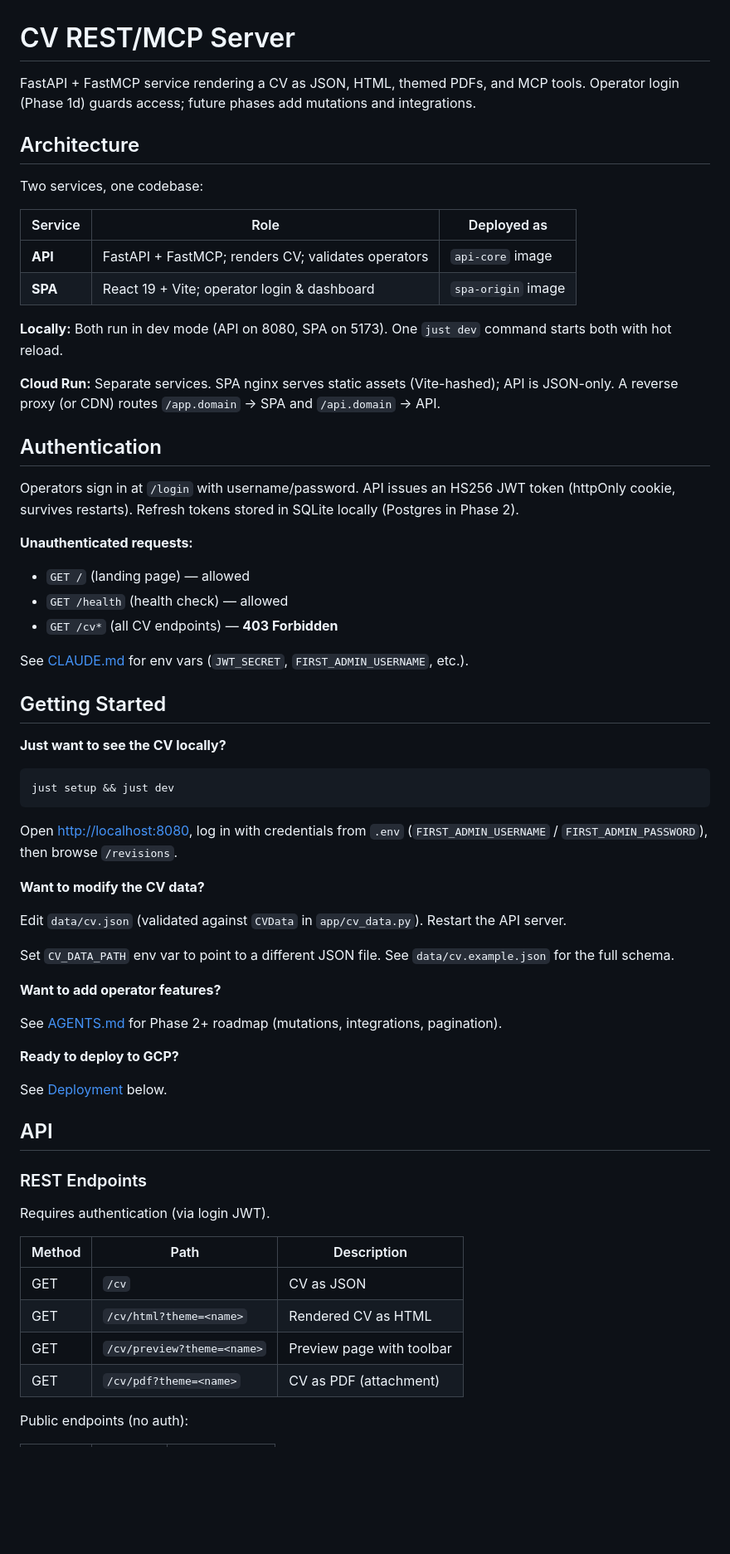
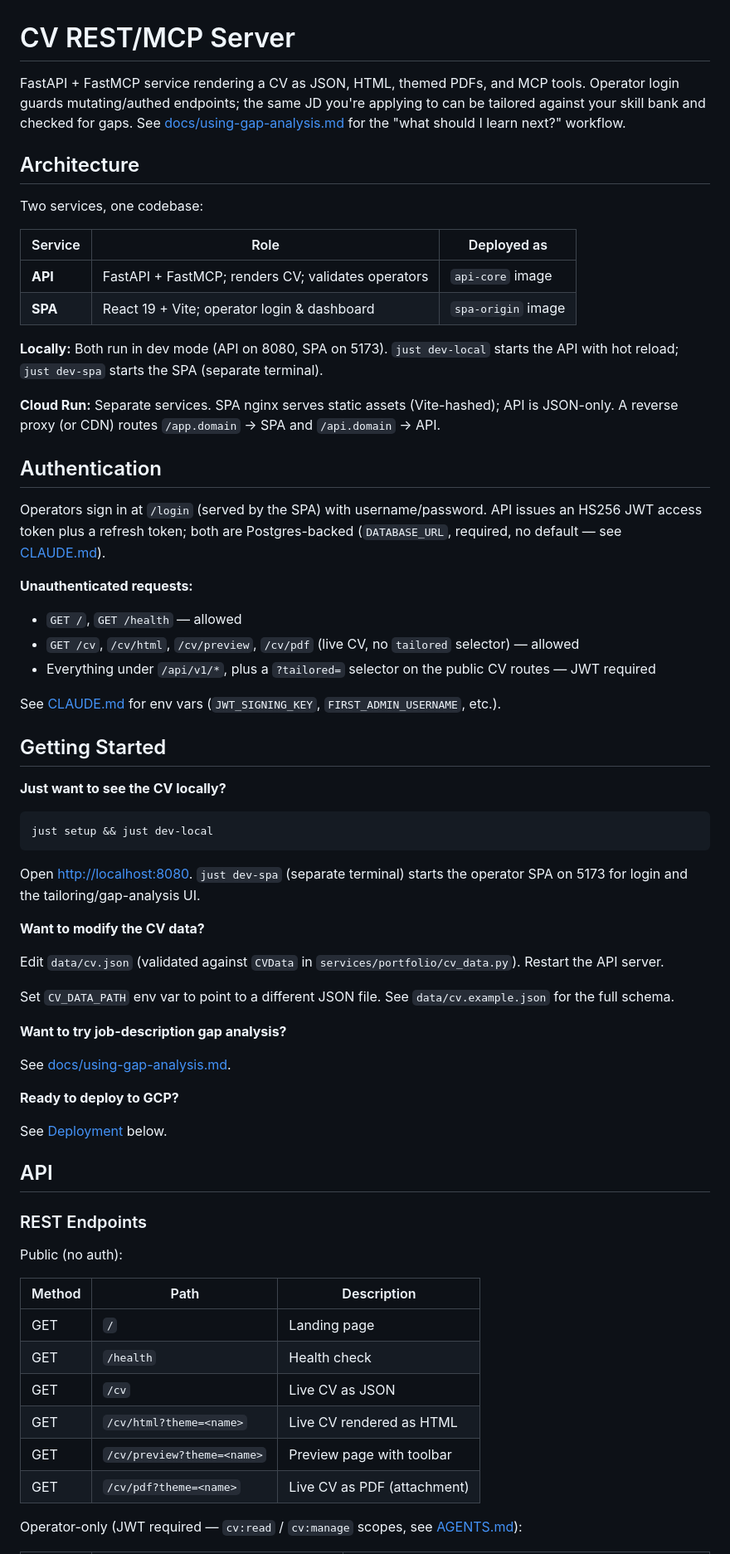
Before and after one commit to ivanprytula/cv-rest-mcp-server, a Markdown page: README.md, the part around one of its changes. Shown at 83% size. Drawn GitHub-style; blank space fills up the shorter version.

````diff
--- a/README.md
+++ b/README.md
@@ -1,6 +1,6 @@
 # CV REST/MCP Server
 
-FastAPI + FastMCP service rendering a CV as JSON, HTML, themed PDFs, and MCP tools. Operator login (Phase 1d) guards access; future phases add mutations and integrations.
+FastAPI + FastMCP service rendering a CV as JSON, HTML, themed PDFs, and MCP tools. Operator login guards mutating/authed endpoints; the same JD you're applying to can be tailored against your skill bank and checked for gaps. See [docs/using-gap-analysis.md](docs/using-gap-analysis.md) for the "what should I learn next?" workflow.
 
 ## Architecture
 
@@ -11,41 +11,41 @@ Two services, one codebase:
 | **API** | FastAPI + FastMCP; renders CV; validates operators | `api-core` image   |
 | **SPA** | React 19 + Vite; operator login & dashboard        | `spa-origin` image |
 
-**Locally:** Both run in dev mode (API on 8080, SPA on 5173). One `just dev` command starts both with hot reload.
+**Locally:** Both run in dev mode (API on 8080, SPA on 5173). `just dev-local` starts the API with hot reload; `just dev-spa` starts the SPA (separate terminal).
 
 **Cloud Run:** Separate services. SPA nginx serves static assets (Vite-hashed); API is JSON-only. A reverse proxy (or CDN) routes `/app.domain` → SPA and `/api.domain` → API.
 
 ## Authentication
 
-Operators sign in at `/login` with username/password. API issues an HS256 JWT token (httpOnly cookie, survives restarts). Refresh tokens stored in SQLite locally (Postgres in Phase 2).
+Operators sign in at `/login` (served by the SPA) with username/password. API issues an HS256 JWT access token plus a refresh token; both are Postgres-backed (`DATABASE_URL`, required, no default — see [CLAUDE.md](CLAUDE.md#project-state)).
 
 **Unauthenticated requests:**
 
-- `GET /` (landing page) — allowed
-- `GET /health` (health check) — allowed
-- `GET /cv*` (all CV endpoints) — **403 Forbidden**
+- `GET /`, `GET /health` — allowed
+- `GET /cv`, `/cv/html`, `/cv/preview`, `/cv/pdf` (live CV, no `tailored` selector) — allowed
+- Everything under `/api/v1/*`, plus a `?tailored=` selector on the public CV routes — JWT required
 
-See [CLAUDE.md](CLAUDE.md#authentication) for env vars (`JWT_SECRET`, `FIRST_ADMIN_USERNAME`, etc.).
+See [CLAUDE.md](CLAUDE.md#authentication) for env vars (`JWT_SIGNING_KEY`, `FIRST_ADMIN_USERNAME`, etc.).
 
 ## Getting Started
 
 **Just want to see the CV locally?**
 
 ```bash
-just setup && just dev
+just setup && just dev-local
 ```
 
-Open <http://localhost:8080>, log in with credentials from `.env` (`FIRST_ADMIN_USERNAME` / `FIRST_ADMIN_PASSWORD`), then browse `/revisions`.
+Open <http://localhost:8080>. `just dev-spa` (separate terminal) starts the operator SPA on 5173 for login and the tailoring/gap-analysis UI.
 
 **Want to modify the CV data?**
 
-Edit `data/cv.json` (validated against `CVData` in `app/cv_data.py`). Restart the API server.
+Edit `data/cv.json` (validated against `CVData` in `services/portfolio/cv_data.py`). Restart the API server.
 
 Set `CV_DATA_PATH` env var to point to a different JSON file. See `data/cv.example.json` for the full schema.
 
-**Want to add operator features?**
+**Want to try job-description gap analysis?**
 
-See [AGENTS.md](AGENTS.md) for Phase 2+ roadmap (mutations, integrations, pagination).
+See [docs/using-gap-analysis.md](docs/using-gap-analysis.md).
 
 **Ready to deploy to GCP?**
 
@@ -55,14 +55,16 @@ See [Deployment](#deployment) below.
 
 ### REST Endpoints
 
-Requires authentication (via login JWT).
+Public (no auth):
 
-| Method | Path                       | Description               |
-| ------ | -------------------------- | ------------------------- |
-| GET    | `/cv`                      | CV as JSON                |
-| GET    | `/cv/html?theme=<name>`    | Rendered CV as HTML       |
-| GET    | `/cv/preview?theme=<name>` | Preview page with toolbar |
-| GET    | `/cv/pdf?theme=<name>`     | CV as PDF (attachment)    |
+| Method | Path                        | Description                |
+| ------ | --------------------------- | --------------------------- |
+| GET    | `/`                         | Landing page                |
+| GET    | `/health`                   | Health check                |
+| GET    | `/cv`                       | Live CV as JSON             |
+| GET    | `/cv/html?theme=<name>`     | Live CV rendered as HTML    |
+| GET    | `/cv/preview?theme=<name>`  | Preview page with toolbar   |
+| GET    | `/cv/pdf?theme=<name>`      | Live CV as PDF (attachment) |
 
-Public endpoints (no auth):
+Operator-only (JWT required — `cv:read` / `cv:manage` scopes, see [AGENTS.md](AGENTS.md)):
 
````
Also changed, not shown: other parts of README.md (+46 -31 lines), docs/using-gap-analysis.md (added, +124 -0 lines).
